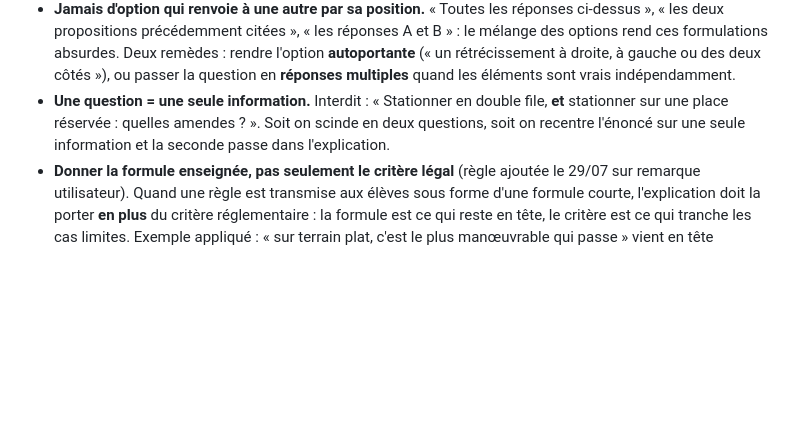
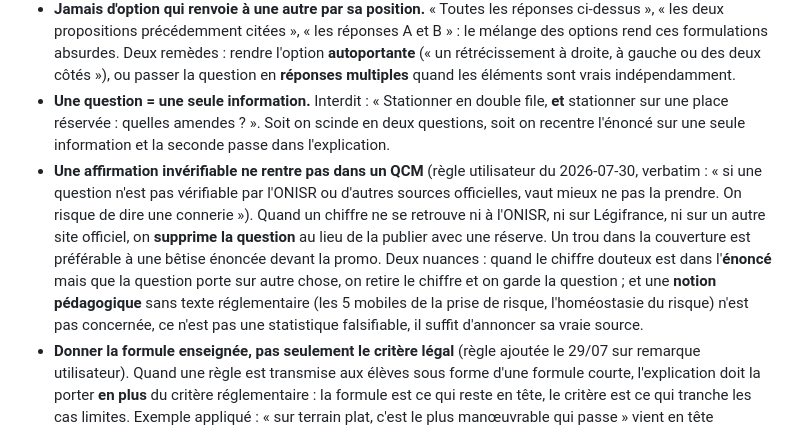
Before and after one commit to watchi64/ecsr-qcm, a Markdown page: SUIVI_PRODUCTION.md, the part around the change. Rendered like a GitHub page; blank space fills up the shorter version.

```diff
--- a/SUIVI_PRODUCTION.md
+++ b/SUIVI_PRODUCTION.md
@@ -124,6 +124,7 @@ Chaque question doit être **univoque et compréhensible sans jargon** :
 - **Aucun indice de forme ne doit trahir la bonne réponse.** Les options sont mélangées à l'affichage (entraînement *et* examen), donc la position ne fuite pas — mais la **longueur**, la **ponctuation** et la **richesse** de la formulation, oui. Un leurre doit avoir la même longueur et la même forme que la bonne réponse : si la bonne réponse énumère trois facteurs, les leurres énumèrent trois facteurs ; si elle donne « valeur, ou valeur si condition », les leurres suivent la même structure. Même exigence pour le point final : soit toutes les options en portent un, soit aucune.
 - **Jamais d'option qui renvoie à une autre par sa position.** « Toutes les réponses ci-dessus », « les deux propositions précédemment citées », « les réponses A et B » : le mélange des options rend ces formulations absurdes. Deux remèdes : rendre l'option **autoportante** (« un rétrécissement à droite, à gauche ou des deux côtés »), ou passer la question en **réponses multiples** quand les éléments sont vrais indépendamment.
 - **Une question = une seule information.** Interdit : « Stationner en double file, **et** stationner sur une place réservée : quelles amendes ? ». Soit on scinde en deux questions, soit on recentre l'énoncé sur une seule information et la seconde passe dans l'explication.
+- **Une affirmation invérifiable ne rentre pas dans un QCM** (règle utilisateur du 2026-07-30, verbatim : « si une question n'est pas vérifiable par l'ONISR ou d'autres sources officielles, vaut mieux ne pas la prendre. On risque de dire une connerie »). Quand un chiffre ne se retrouve ni à l'ONISR, ni sur Légifrance, ni sur un autre site officiel, on **supprime la question** au lieu de la publier avec une réserve. Un trou dans la couverture est préférable à une bêtise énoncée devant la promo. Deux nuances : quand le chiffre douteux est dans l'**énoncé** mais que la question porte sur autre chose, on retire le chiffre et on garde la question ; et une **notion pédagogique** sans texte réglementaire (les 5 mobiles de la prise de risque, l'homéostasie du risque) n'est pas concernée, ce n'est pas une statistique falsifiable, il suffit d'annoncer sa vraie source.
 - **Donner la formule enseignée, pas seulement le critère légal** (règle ajoutée le 29/07 sur remarque utilisateur). Quand une règle est transmise aux élèves sous forme d'une formule courte, l'explication doit la porter **en plus** du critère réglementaire : la formule est ce qui reste en tête, le critère est ce qui tranche les cas limites. Exemple appliqué : « sur terrain plat, c'est le plus manœuvrable qui passe » vient en tête d'explication, suivi du critère de R414-2 (plus de 2 m de large ou 7 m de long). Écrire l'un sans l'autre appauvrit la fiche : le critère seul ne se retient pas, la formule seule ne permet pas de trancher.
 - **Les réponses multiples sont disponibles** (10 questions les utilisent). L'énoncé doit alors le signaler — « (plusieurs réponses) » ou « (2 réponses) » — car le score exige l'**ensemble exact** des bonnes réponses : en cocher une seule est compté faux.
 
```
Also changed, not shown: A_RELIRE_AVANT_PUBLICATION.md (+28 -13 lines).
